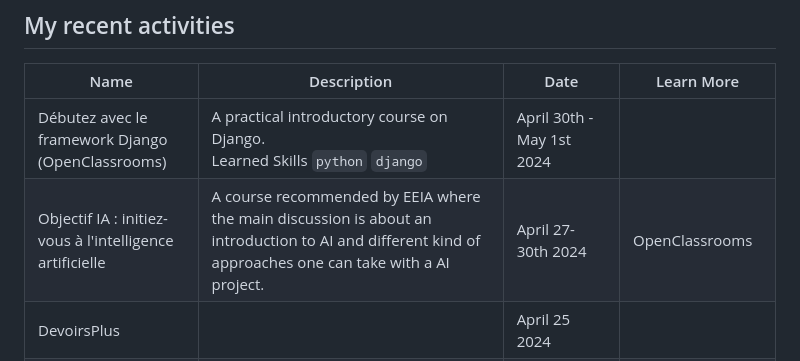
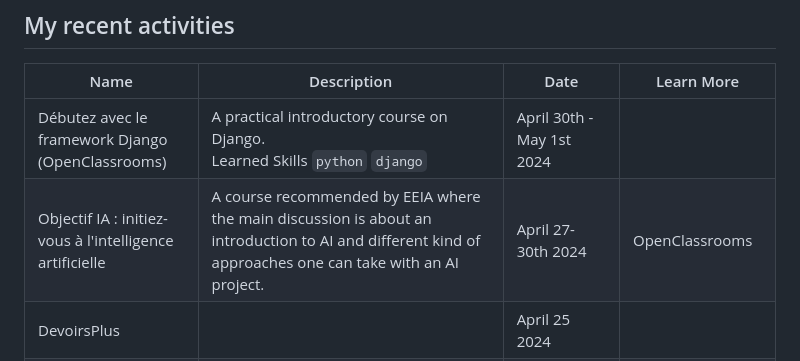
Before and after one commit to moustaphaotf/moustaphaotf.github.io, a Markdown page: README.md, the part around the change. Rendered like a GitHub page.

Commit message:
Fix grammar

```diff
--- a/README.md
+++ b/README.md
@@ -17,7 +17,7 @@ Take a tour, discover, learn, build and share !
 |Name|Description|Date|Learn More|
 |-|-|-|-|
 |Débutez avec le framework Django (OpenClassrooms)|A practical introductory course on Django. <br> Learned Skills `python` `django` |April 30th - May 1st 2024||
-|Objectif IA : initiez-vous à l'intelligence artificielle|A course recommended by EEIA where the main discussion is about an introduction to AI and different kind of approaches one can take with a AI project.|April 27-30th 2024|OpenClassrooms|
+|Objectif IA : initiez-vous à l'intelligence artificielle|A course recommended by EEIA where the main discussion is about an introduction to AI and different kind of approaches one can take with an AI project.|April 27-30th 2024|OpenClassrooms|
 |DevoirsPlus||April 25 2024||
 |CEH : intro (Certified Ethical Hacking)|We studied at the university a course which focuses on ethical hacking and cybersecurity, an opportunity for me to take into practice what I learned earlier this year on TryHackMe. The course was lectured by a Senegalese teacher.|April 18-25th 2024||
 |Algorthms & C Programming|Within this week, the GDSC club at IST Mamou hold a focus on Programming, I shared with first year student on Computer Science tips and we solved some challenges in C language. The situation was appropriate to tell them what makes a computer scientist as we invited also future alumni and the PDG of TAK Multiservices to give them orientations.|April 17-24th 2024|[Event Details](https://github.com/istmamou/learn-programming)|
```
